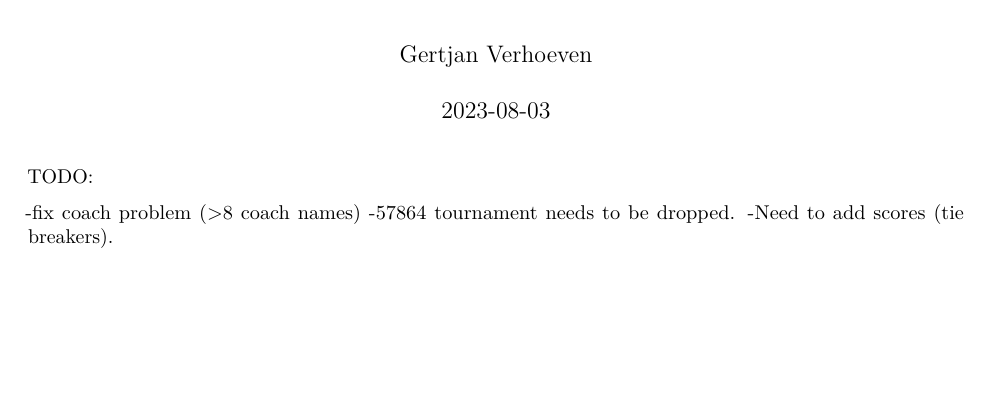
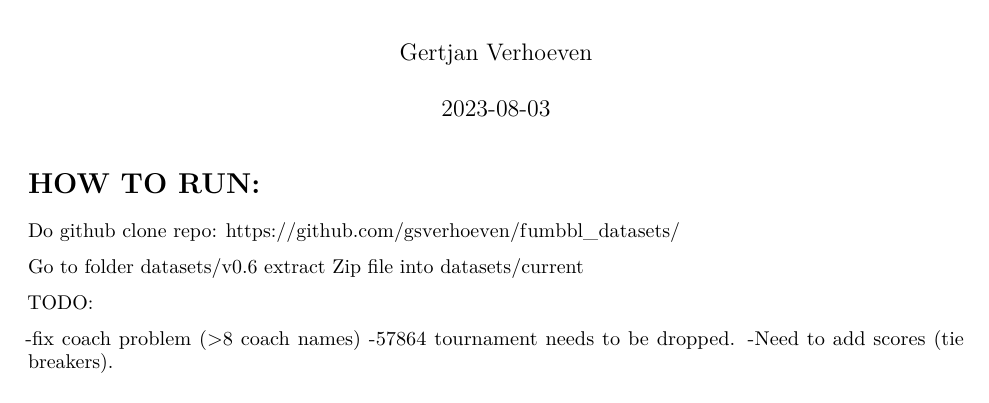
Before and after one commit to gsverhoeven/fumbbl_datasets, an R Markdown document (analysis/super_league.Rmd): part of page 1 of 6, cut so that both start at the same text, the shorter picture padded with empty space. Rendered offline with R 4.5, knitr and Pandoc, then LaTeX, with nearby package versions; some code elsewhere in the file could not run offline.

Commit message:
Update super_league.Rmd

```diff
--- a/analysis/super_league.Rmd
+++ b/analysis/super_league.Rmd
@@ -6,6 +6,12 @@ output: pdf_document
 ---
 
 
+# HOW TO RUN:
+
+Do github clone repo: https://github.com/gsverhoeven/fumbbl_datasets/
+
+Go to folder datasets/v0.6
+extract Zip file into datasets/current
 
 
 TODO:
```
